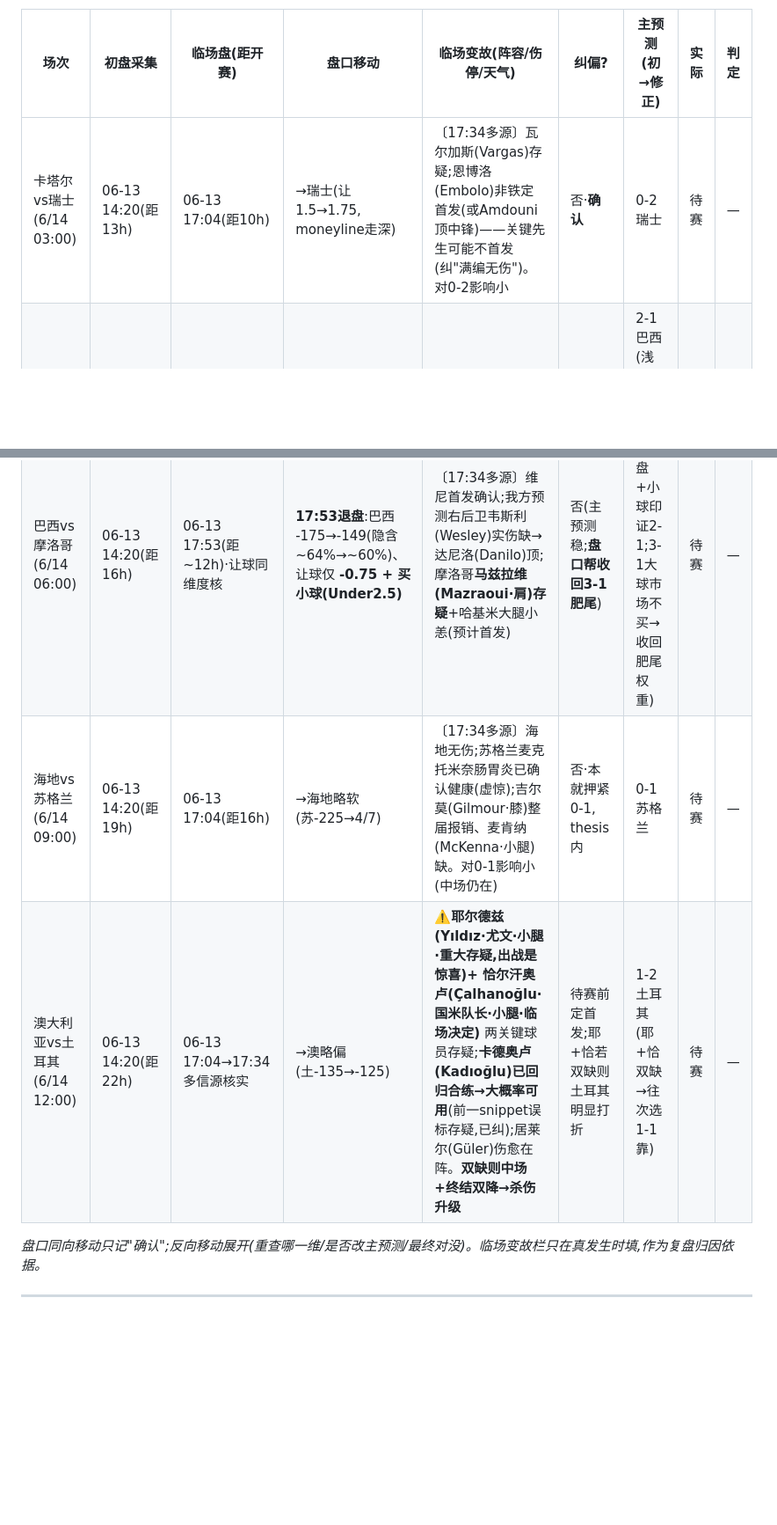
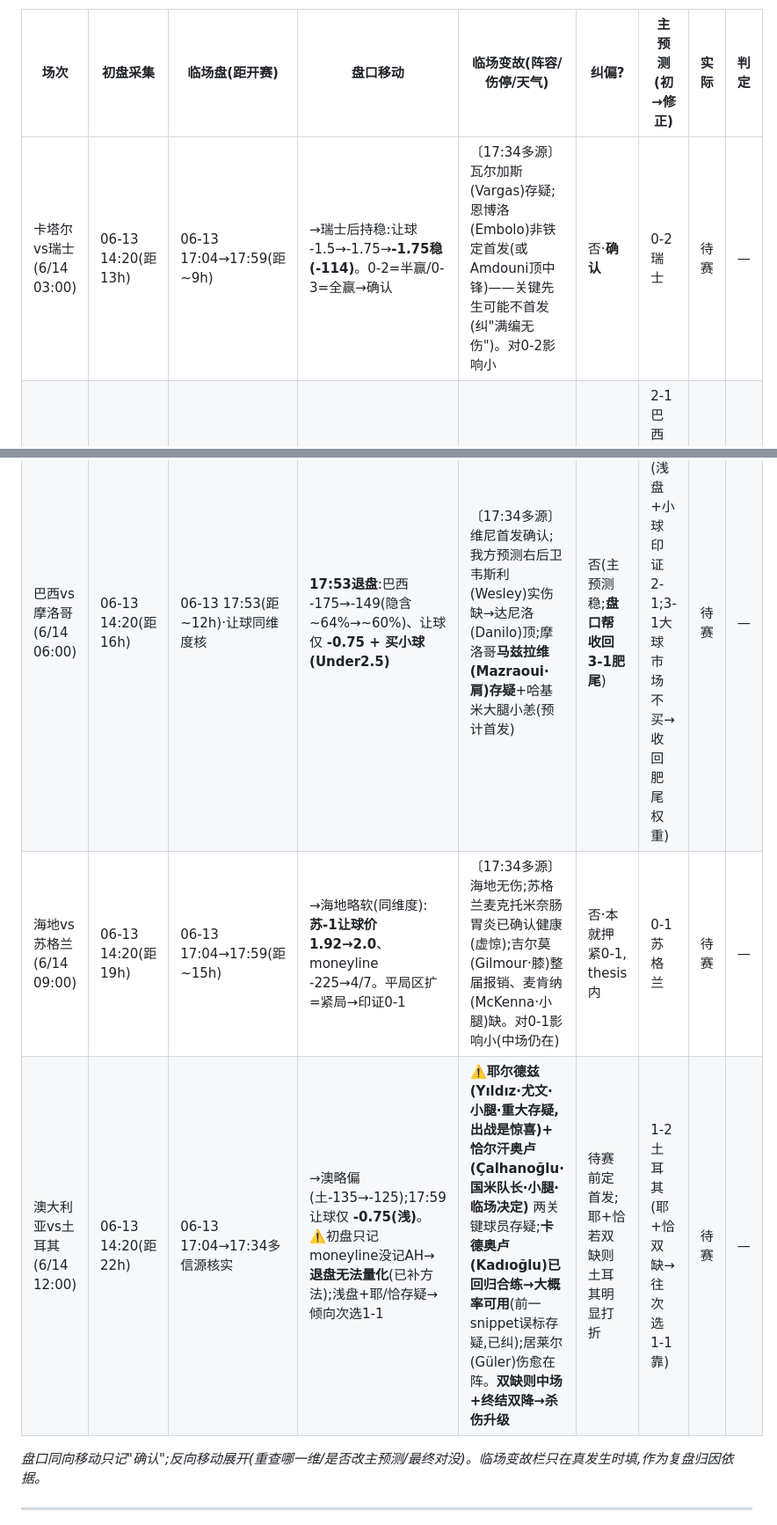
Before and after one commit to joearkon/worldcup2026-predictions, a Markdown page: 复盘台账.md, 2 parts joined by grey strips. Shown at 88% size. Rendered like a GitHub page; blank space fills up the shorter version.

Commit message:
让球同维度回查三场：瑞士-1.75持稳(确认)、苏格兰-1让球价软化(印证紧局0-1)、土耳其浅让-0.75但初盘缺AH基准退盘无法量化(方法洞)
Co-Authored-By: Claude Opus 4.8 <noreply@anthropic.com>

```diff
--- a/复盘台账.md
+++ b/复盘台账.md
@@ -66,10 +66,10 @@
 
 | 场次 | 初盘采集 | 临场盘(距开赛) | 盘口移动 | 临场变故(阵容/伤停/天气) | 纠偏? | 主预测(初→修正) | 实际 | 判定 |
 |------|------|------|------|------|------|------|------|------|
-| 卡塔尔vs瑞士(6/14 03:00) | 06-13 14:20(距13h) | 06-13 17:04(距10h) | →瑞士(让1.5→1.75, moneyline走深) | 〔17:34多源〕瓦尔加斯(Vargas)存疑;恩博洛(Embolo)非铁定首发(或Amdouni顶中锋)——关键先生可能不首发(纠"满编无伤")。对0-2影响小 | 否·**确认** | 0-2 瑞士 | 待赛 | — |
+| 卡塔尔vs瑞士(6/14 03:00) | 06-13 14:20(距13h) | 06-13 17:04→17:59(距~9h) | →瑞士后持稳:让球 -1.5→-1.75→**-1.75稳(-114)**。0-2=半赢/0-3=全赢→确认 | 〔17:34多源〕瓦尔加斯(Vargas)存疑;恩博洛(Embolo)非铁定首发(或Amdouni顶中锋)——关键先生可能不首发(纠"满编无伤")。对0-2影响小 | 否·**确认** | 0-2 瑞士 | 待赛 | — |
 | 巴西vs摩洛哥(6/14 06:00) | 06-13 14:20(距16h) | 06-13 17:53(距~12h)·让球同维度核 | **17:53退盘**:巴西 -175→-149(隐含~64%→~60%)、让球仅 **-0.75 + 买小球(Under2.5)** | 〔17:34多源〕维尼首发确认;我方预测右后卫韦斯利(Wesley)实伤缺→达尼洛(Danilo)顶;摩洛哥**马兹拉维(Mazraoui·肩)存疑**+哈基米大腿小恙(预计首发) | 否(主预测稳;**盘口帮收回3-1肥尾**) | 2-1 巴西(浅盘+小球印证2-1;3-1大球市场不买→收回肥尾权重) | 待赛 | — |
-| 海地vs苏格兰(6/14 09:00) | 06-13 14:20(距19h) | 06-13 17:04(距16h) | →海地略软(苏-225→4/7) | 〔17:34多源〕海地无伤;苏格兰麦克托米奈肠胃炎已确认健康(虚惊);吉尔莫(Gilmour·膝)整届报销、麦肯纳(McKenna·小腿)缺。对0-1影响小(中场仍在) | 否·本就押紧0-1, thesis内 | 0-1 苏格兰 | 待赛 | — |
-| 澳大利亚vs土耳其(6/14 12:00) | 06-13 14:20(距22h) | 06-13 17:04→17:34多信源核实 | →澳略偏(土-135→-125) | ⚠️**耶尔德兹(Yıldız·尤文·小腿·重大存疑,出战是惊喜)+ 恰尔汗奥卢(Çalhanoğlu·国米队长·小腿·临场决定)** 两关键球员存疑;**卡德奥卢(Kadıoğlu)已回归合练→大概率可用**(前一snippet误标存疑,已纠);居莱尔(Güler)伤愈在阵。**双缺则中场+终结双降→杀伤升级** | 待赛前定首发;耶+恰若双缺则土耳其明显打折 | 1-2 土耳其(耶+恰双缺→往次选1-1靠) | 待赛 | — |
+| 海地vs苏格兰(6/14 09:00) | 06-13 14:20(距19h) | 06-13 17:04→17:59(距~15h) | →海地略软(同维度):**苏-1让球价 1.92→2.0**、moneyline -225→4/7。平局区扩=紧局→印证0-1 | 〔17:34多源〕海地无伤;苏格兰麦克托米奈肠胃炎已确认健康(虚惊);吉尔莫(Gilmour·膝)整届报销、麦肯纳(McKenna·小腿)缺。对0-1影响小(中场仍在) | 否·本就押紧0-1, thesis内 | 0-1 苏格兰 | 待赛 | — |
+| 澳大利亚vs土耳其(6/14 12:00) | 06-13 14:20(距22h) | 06-13 17:04→17:34多信源核实 | →澳略偏(土-135→-125);17:59 让球仅 **-0.75(浅)**。⚠️初盘只记moneyline没记AH→**退盘无法量化**(已补方法);浅盘+耶/恰存疑→倾向次选1-1 | ⚠️**耶尔德兹(Yıldız·尤文·小腿·重大存疑,出战是惊喜)+ 恰尔汗奥卢(Çalhanoğlu·国米队长·小腿·临场决定)** 两关键球员存疑;**卡德奥卢(Kadıoğlu)已回归合练→大概率可用**(前一snippet误标存疑,已纠);居莱尔(Güler)伤愈在阵。**双缺则中场+终结双降→杀伤升级** | 待赛前定首发;耶+恰若双缺则土耳其明显打折 | 1-2 土耳其(耶+恰双缺→往次选1-1靠) | 待赛 | — |
 
 *盘口同向移动只记"确认";反向移动展开(重查哪一维/是否改主预测/最终对没)。临场变故栏只在真发生时填,作为复盘归因依据。*
 
```
